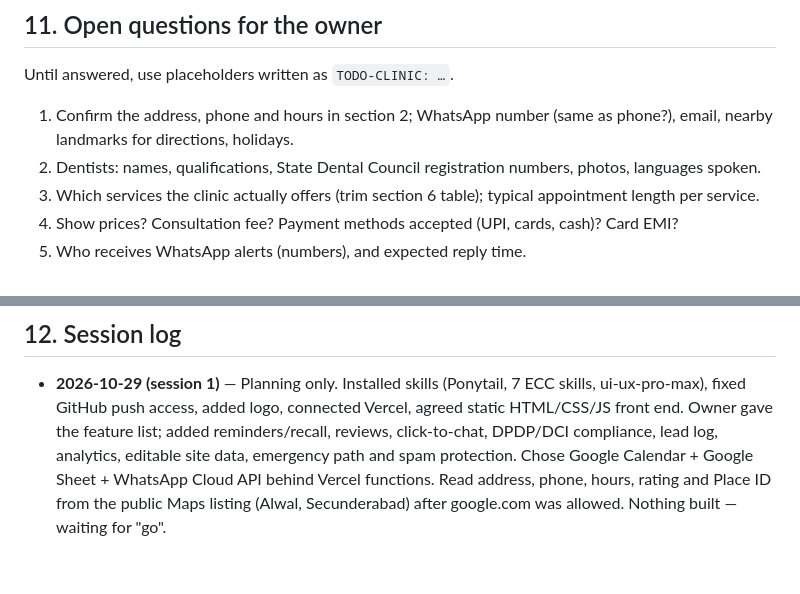
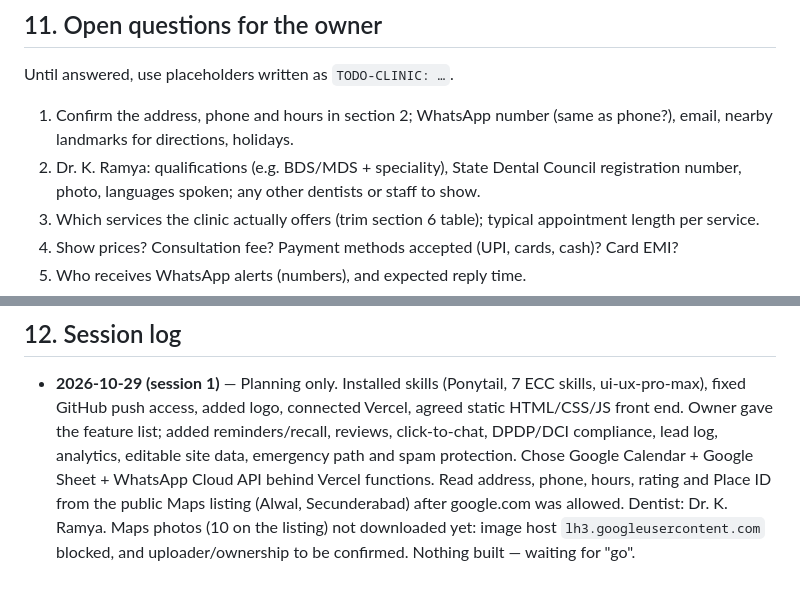
Before and after one commit to itsurday/tooth-nest-clinic, a Markdown page: PLAN.md, 2 parts joined by grey strips. GitHub-like rendering.

Commit message:
Plan: add Dr. K. Ramya
Co-Authored-By: Claude Opus 5.5 <noreply@anthropic.com>
Claude-Session: https://claude.ai/code/session_013AkjqK28PVzkqmQaPqzgve

```diff
--- a/PLAN.md
+++ b/PLAN.md
@@ -419,8 +419,9 @@ Until answered, use placeholders written as `TODO-CLINIC: …`.
 
 1. Confirm the address, phone and hours in section 2; WhatsApp number (same
    as phone?), email, nearby landmarks for directions, holidays.
-2. Dentists: names, qualifications, State Dental Council registration numbers,
-   photos, languages spoken.
+2. Dr. K. Ramya: qualifications (e.g. BDS/MDS + speciality), State Dental
+   Council registration number, photo, languages spoken; any other dentists
+   or staff to show.
 3. Which services the clinic actually offers (trim section 6 table); typical
    appointment length per service.
 4. Show prices? Consultation fee? Payment methods accepted (UPI, cards, cash)?
@@ -443,5 +444,7 @@ Until answered, use placeholders written as `TODO-CLINIC: …`.
   analytics, editable site data, emergency path and spam protection. Chose
   Google Calendar + Google Sheet + WhatsApp Cloud API behind Vercel functions.
   Read address, phone, hours, rating and Place ID from the public Maps listing
-  (Alwal, Secunderabad) after google.com was allowed. Nothing built — waiting
+  (Alwal, Secunderabad) after google.com was allowed. Dentist: Dr. K. Ramya.
+  Maps photos (10 on the listing) not downloaded yet: image host
+  `lh3.googleusercontent.com` blocked, and uploader/ownership to be confirmed. Nothing built — waiting
   for "go".
```
Also changed, not shown: other parts of PLAN.md (+1 -1 lines).
